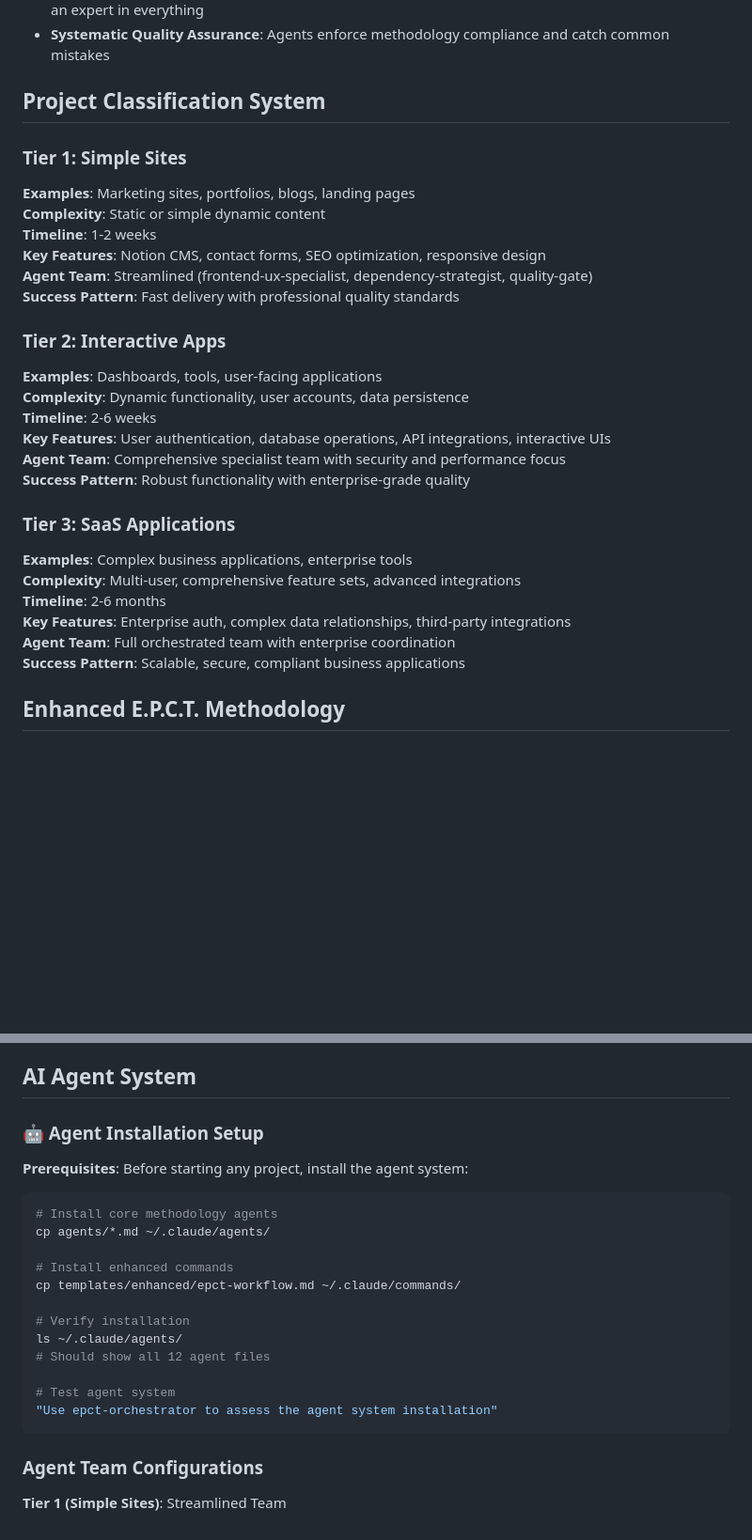
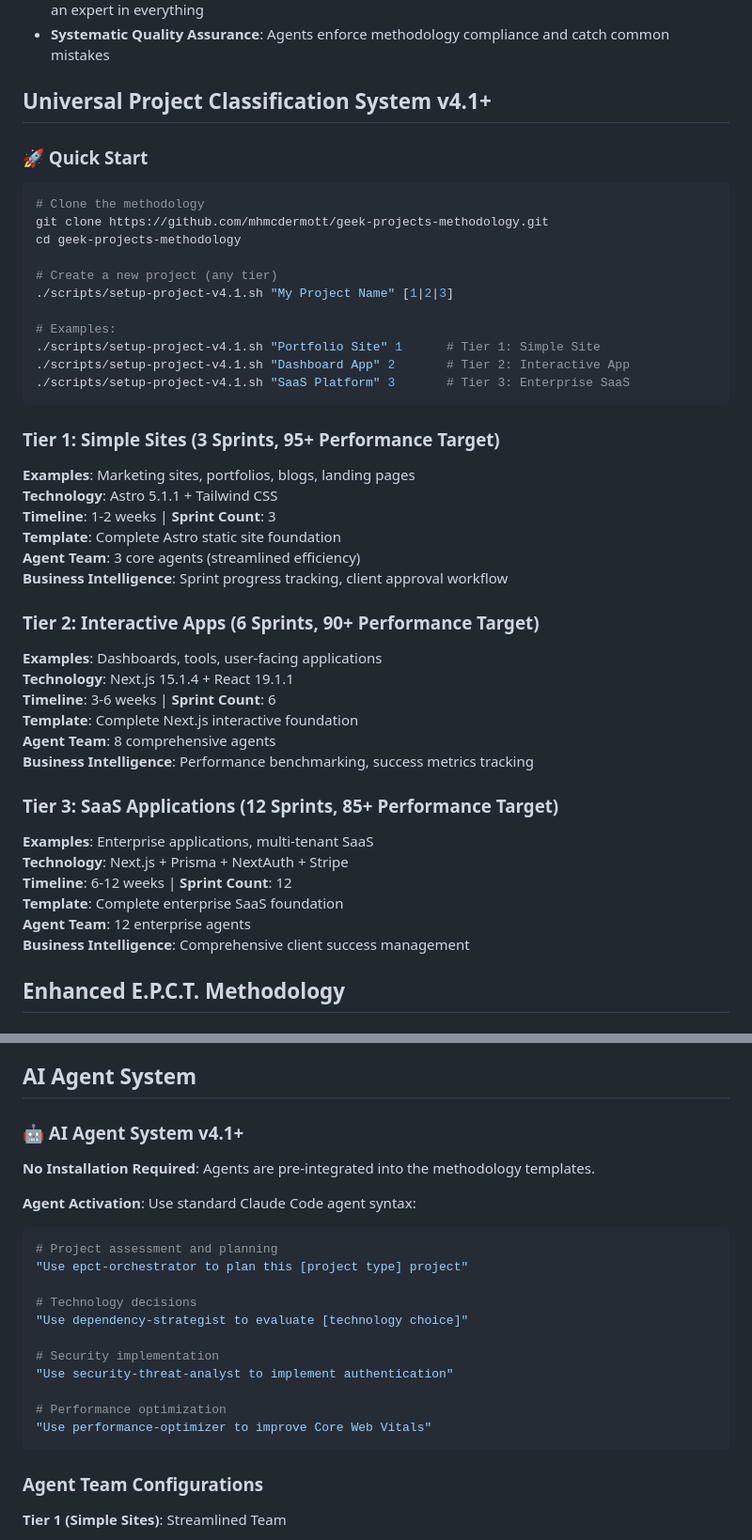
Before and after one commit to mhmcdermott/geek-projects-methodology, a Markdown page: README.md, 2 parts joined by grey strips. Shown at 94% size. Drawn GitHub-style; blank space fills up the shorter version.

````diff
--- a/README.md
+++ b/README.md
@@ -43,31 +43,46 @@ This methodology prevents these failures through:
 - **Specialist Knowledge On-Demand**: Access domain expertise without requiring every developer to be an expert in everything
 - **Systematic Quality Assurance**: Agents enforce methodology compliance and catch common mistakes
 
-## Project Classification System
+## Universal Project Classification System v4.1+
 
-### Tier 1: Simple Sites
+### 🚀 Quick Start
+```bash
+# Clone the methodology
+git clone https://github.com/mhmcdermott/geek-projects-methodology.git
+cd geek-projects-methodology
+
+# Create a new project (any tier)
+./scripts/setup-project-v4.1.sh "My Project Name" [1|2|3]
+
+# Examples:
+./scripts/setup-project-v4.1.sh "Portfolio Site" 1      # Tier 1: Simple Site
+./scripts/setup-project-v4.1.sh "Dashboard App" 2       # Tier 2: Interactive App
+./scripts/setup-project-v4.1.sh "SaaS Platform" 3       # Tier 3: Enterprise SaaS
+```
+
+### Tier 1: Simple Sites (3 Sprints, 95+ Performance Target)
 **Examples**: Marketing sites, portfolios, blogs, landing pages
-**Complexity**: Static or simple dynamic content
-**Timeline**: 1-2 weeks
-**Key Features**: Notion CMS, contact forms, SEO optimization, responsive design
-**Agent Team**: Streamlined (frontend-ux-specialist, dependency-strategist, quality-gate)
-**Success Pattern**: Fast delivery with professional quality standards
+**Technology**: Astro 5.1.1 + Tailwind CSS
+**Timeline**: 1-2 weeks | **Sprint Count**: 3
+**Template**: Complete Astro static site foundation
+**Agent Team**: 3 core agents (streamlined efficiency)
+**Business Intelligence**: Sprint progress tracking, client approval workflow
 
-### Tier 2: Interactive Apps
+### Tier 2: Interactive Apps (6 Sprints, 90+ Performance Target)
 **Examples**: Dashboards, tools, user-facing applications
-**Complexity**: Dynamic functionality, user accounts, data persistence
-**Timeline**: 2-6 weeks
-**Key Features**: User authentication, database operations, API integrations, interactive UIs
-**Agent Team**: Comprehensive specialist team with security and performance focus
-**Success Pattern**: Robust functionality with enterprise-grade quality
+**Technology**: Next.js 15.1.4 + React 19.1.1
+**Timeline**: 3-6 weeks | **Sprint Count**: 6
+**Template**: Complete Next.js interactive foundation
+**Agent Team**: 8 comprehensive agents
+**Business Intelligence**: Performance benchmarking, success metrics tracking
 
-### Tier 3: SaaS Applications
-**Examples**: Complex business applications, enterprise tools
-**Complexity**: Multi-user, comprehensive feature sets, advanced integrations
-**Timeline**: 2-6 months
-**Key Features**: Enterprise auth, complex data relationships, third-party integrations
-**Agent Team**: Full orchestrated team with enterprise coordination
-**Success Pattern**: Scalable, secure, compliant business applications
+### Tier 3: SaaS Applications (12 Sprints, 85+ Performance Target)
+**Examples**: Enterprise applications, multi-tenant SaaS
+**Technology**: Next.js + Prisma + NextAuth + Stripe
+**Timeline**: 6-12 weeks | **Sprint Count**: 12
+**Template**: Complete enterprise SaaS foundation
+**Agent Team**: 12 enterprise agents
+**Business Intelligence**: Comprehensive client success management
 
 ## Enhanced E.P.C.T. Methodology
 
@@ -139,23 +154,23 @@ This methodology prevents these failures through:
 
 ## AI Agent System
 
-### 🤖 Agent Installation Setup
+### 🤖 AI Agent System v4.1+
 
-**Prerequisites**: Before starting any project, install the agent system:
+**No Installation Required**: Agents are pre-integrated into the methodology templates.
 
+**Agent Activation**: Use standard Claude Code agent syntax:
 ```bash
-# Install core methodology agents
-cp agents/*.md ~/.claude/agents/
+# Project assessment and planning
+"Use epct-orchestrator to plan this [project type] project"
 
-# Install enhanced commands
-cp templates/enhanced/epct-workflow.md ~/.claude/commands/
+# Technology decisions
+"Use dependency-strategist to evaluate [technology choice]"
 
-# Verify installation
-ls ~/.claude/agents/
-# Should show all 12 agent files
+# Security implementation
+"Use security-threat-analyst to implement authentication"
 
-# Test agent system
-"Use epct-orchestrator to assess the agent system installation"
+# Performance optimization
+"Use performance-optimizer to improve Core Web Vitals"
 ```
 
 ### Agent Team Configurations
````
Also changed, not shown: other parts of README.md (+86 -33 lines), 2 other files.
